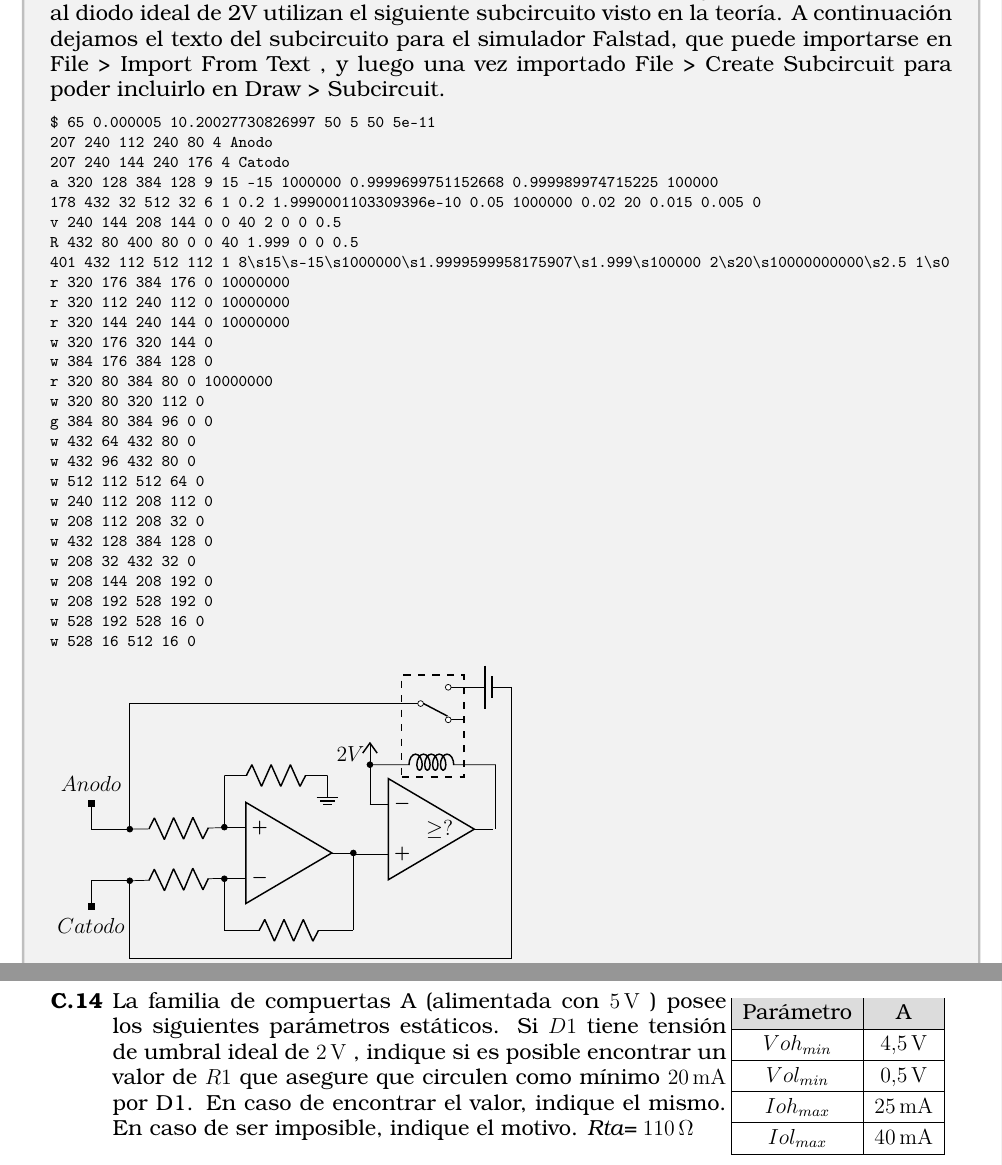
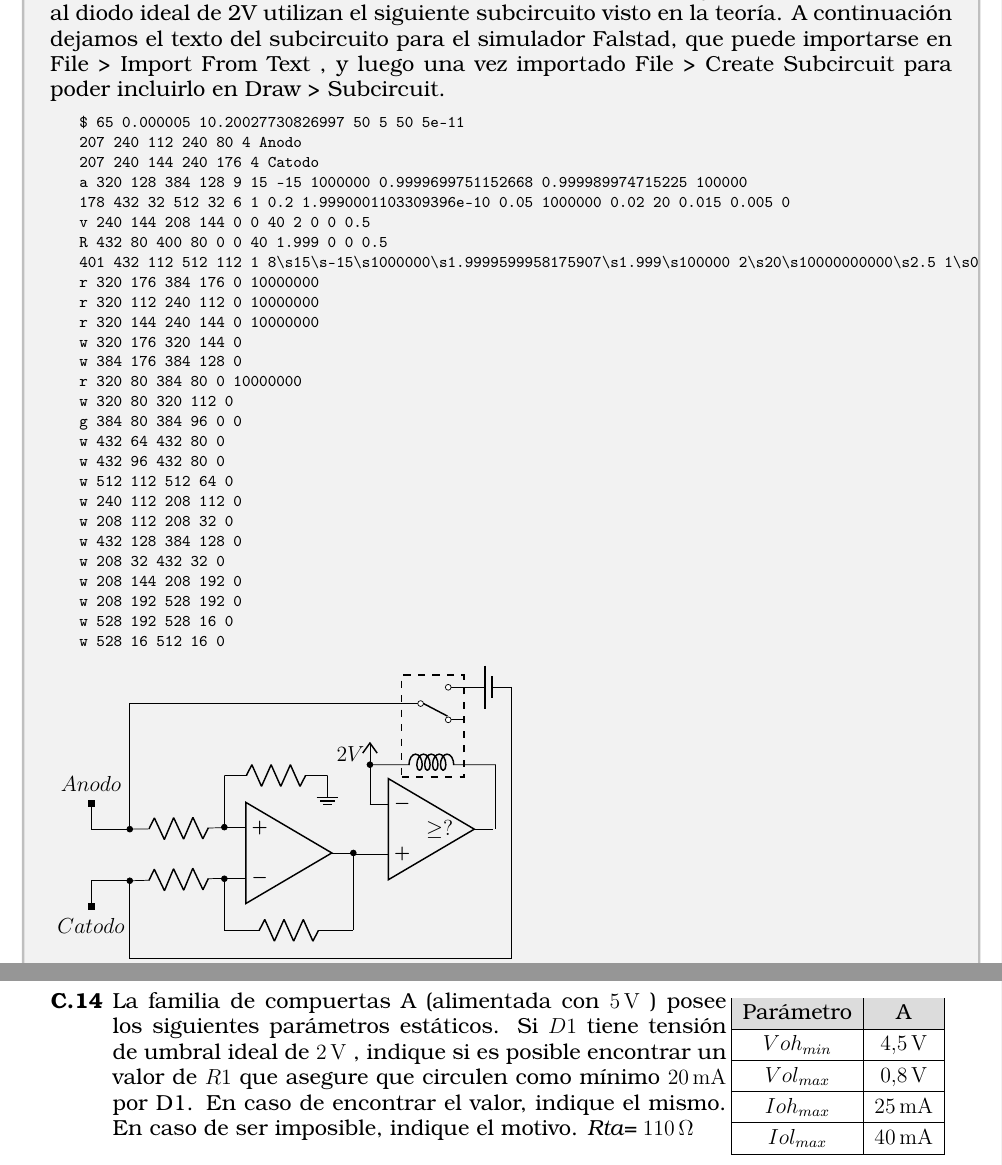
Before and after one commit to edgardogho/guiastp, a LaTeX document (FundamentosDeSistemasEmbebidos/FSE_Unidad1.2-1.3.tex): two parts of pages 2 and 11 of 13, joined at a grey line, cut so that both start at the same text. Compiled offline with pdfLaTeX.

Commit message:
Bugfix Ejercicios C.13 y C.14
Mal copiado de la guia vieja, se cambia Volmin a VolMax y los valores son 0,8V para que coincida con la respuesta dada. Gracias Gustavo Guzman por el reporte!

```diff
--- a/FundamentosDeSistemasEmbebidos/FSE_Unidad1.2-1.3.tex
+++ b/FundamentosDeSistemasEmbebidos/FSE_Unidad1.2-1.3.tex
@@ -62,7 +62,7 @@
 \newcommand{\Titulo}{Trabajo Práctico 1.2-1.3}
 \newcommand{\Subtitulo}{Semiconductores y tecnología }
 \newcommand{\SubtituloDos}{de circuitos integrados}
-\newcommand{\Version}{Versión 261C.01}
+\newcommand{\Version}{Versión 261C.02}
 \newcommand{\Carrera}{INGENIERÍA EN INFORMÁTICA}
 \newcommand{\Asignatura}{3631 - Fundamentos de sistemas embebidos}
 \newcommand{\Tema}{Semiconductores y tecnología de circuitos integrados}
@@ -144,6 +144,7 @@
 			title= Diodo Ideal vs Diodo Real , fonttitle=\bfseries,
 			boxed title style={size=small,colframe=white,colback=black} ]
 			Dado que cada diodo tiene una curva que describe su funcionamiento, en cada ejercicio se indica si se utiliza un diodo real o un diodo ideal. Los ejercicios que se refieren al diodo ideal de 2V utilizan el siguiente subcircuito visto en la teoría. A continuación dejamos el texto del subcircuito para el simulador Falstad, que puede importarse en  File > Import From Text , y luego una vez importado File > Create Subcircuit para poder incluirlo en Draw > Subcircuit.
+			\begin{adjustwidth}{-120pt}{-20pt}
 			\begin{lstlisting}
 				$ 65 0.000005 10.20027730826997 50 5 50 5e-11
 				207 240 112 240 80 4 Anodo
@@ -174,6 +175,7 @@ w 528 192 528 16 0
 				w 528 16 512 16 0
 
 			\end{lstlisting}
+		\end{adjustwidth}
 			\begin{tikzpicture}
 				% Paths, nodes and wires:
 				\node[squarepole] at (3.25, 7.5){};
@@ -1265,7 +1267,7 @@ w 528 16 512 16 0
 				\rowcolor{headergray}
 				Parámetro & A  \\ \hline
 				$Voh_{min}$ & $\SI{4,5}{\volt}$ \\ \hline
-    		$Vol_{min}$ & $\SI{0,5}{\volt}$ \\ \hline
+				$Vol_{max}$ & $\SI{0,8}{\volt}$ \\ \hline
 				$Ioh_{max}$ & $\SI{25}{\milli\ampere}$ \\ \hline
 				$Iol_{max}$ & $\SI{40}{\milli\ampere}$ \\ \hline
 			\end{tabular} \\
```
Also changed, not shown: FundamentosDeSistemasEmbebidos/FSE_Unidad1.2-1.3.pdf, FundamentosDeSistemasEmbebidos/FSE_Unidad1.2-1.3.tex (2 more changed lines). Lines whose indentation alone changed are shown as unchanged.
